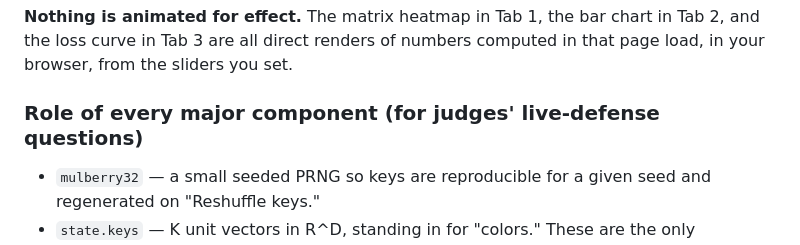
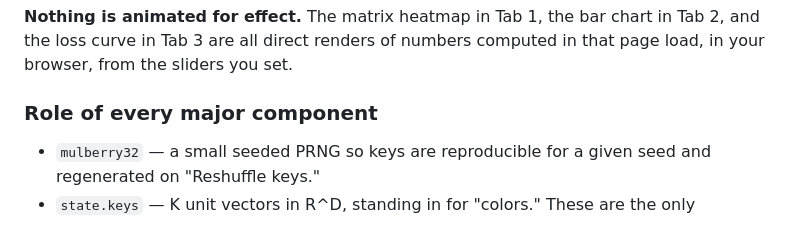
Before and after one commit to pratiushpaliwal/Versetify-tta, a Markdown page: README.md, the part around the change. GitHub-like rendering.

```diff
--- a/README.md
+++ b/README.md
@@ -40,7 +40,7 @@ Single static HTML file, six tabs, no external dependencies, no server:
 
 **Nothing is animated for effect.** The matrix heatmap in Tab 1, the bar chart in Tab 2, and the loss curve in Tab 3 are all direct renders of numbers computed in that page load, in your browser, from the sliders you set.
 
-### Role of every major component (for judges' live-defense questions)
+### Role of every major component
 
 - `mulberry32` — a small seeded PRNG so keys are reproducible for a given seed and regenerated on "Reshuffle keys."
 - `state.keys` — K unit vectors in R^D, standing in for "colors." These are the only stochastic input; everything downstream is deterministic linear algebra.
```
